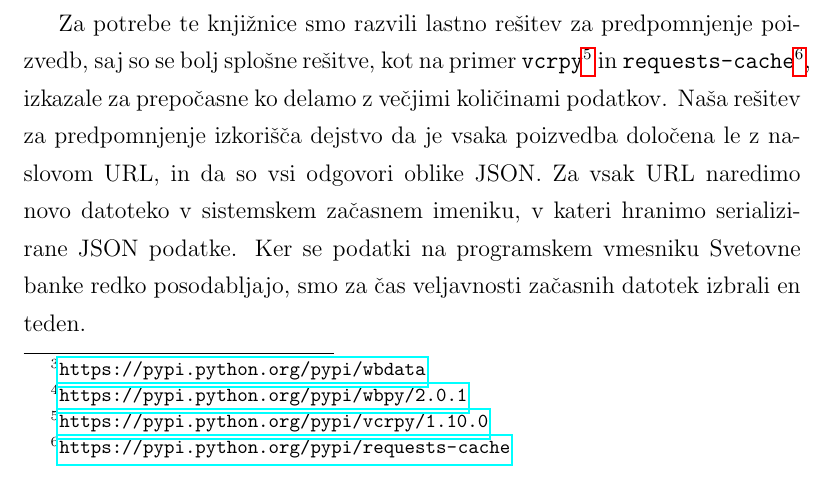
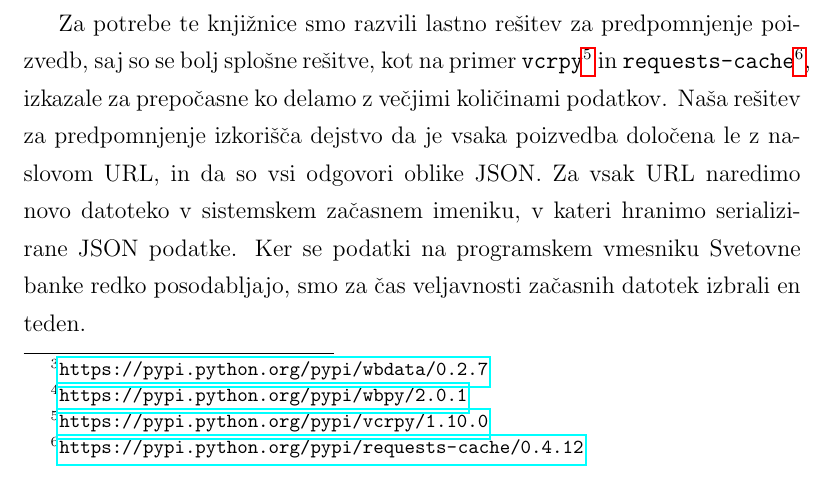
Before and after one commit to zidarsk8/testdump, a LaTeX thesis (diploma.tex, which reads addon.tex): part of page 34 of 54, cut so that both start at the same text. Compiled offline with pdfLaTeX.

Commit message:
Add current versions

```diff
--- a/addon.tex
+++ b/addon.tex
@@ -44,7 +44,7 @@ s programskega vmesnika podnebnih meritev.
 
 Čeprav za dostop do programskega vmesnika Svetovne banke že obstajajo
 rešitve kot sta knjižnici
-\verb|wbdata|\fnurl{https://pypi.python.org/pypi/wbdata} in
+\verb|wbdata|\fnurl{https://pypi.python.org/pypi/wbdata/0.2.7} in
 \verb|wbpy|\fnurl{https://pypi.python.org/pypi/wbpy/2.0.1}, smo se odločili
 za lastno implementacijo podobne knjižnice. Glavni razlog za to je, da
 obstoječe rešitve poskušajo čim bolj natančno predstaviti programski
@@ -54,7 +54,7 @@ podatkov.
 Za potrebe te knjižnice smo razvili lastno rešitev za predpomnjenje poizvedb,
 saj so se bolj splošne rešitve, kot na primer
 \verb|vcrpy|\fnurl{https://pypi.python.org/pypi/vcrpy/1.10.0} in
-\verb|requests-cache|\fnurl{https://pypi.python.org/pypi/requests-cache},
+\verb|requests-cache|\fnurl{https://pypi.python.org/pypi/requests-cache/0.4.12},
 izkazale za prepočasne ko delamo z večjimi količinami podatkov. Naša
 rešitev za predpomnjenje izkorišča dejstvo da je vsaka poizvedba določena le
 z naslovom URL, in da so vsi odgovori oblike JSON. Za vsak URL naredimo novo
```
